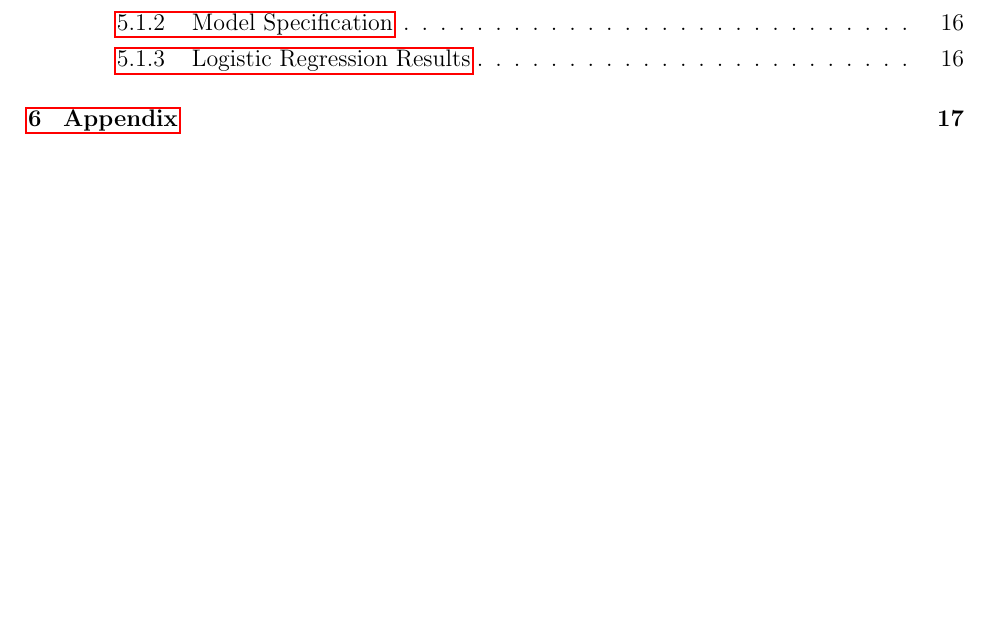
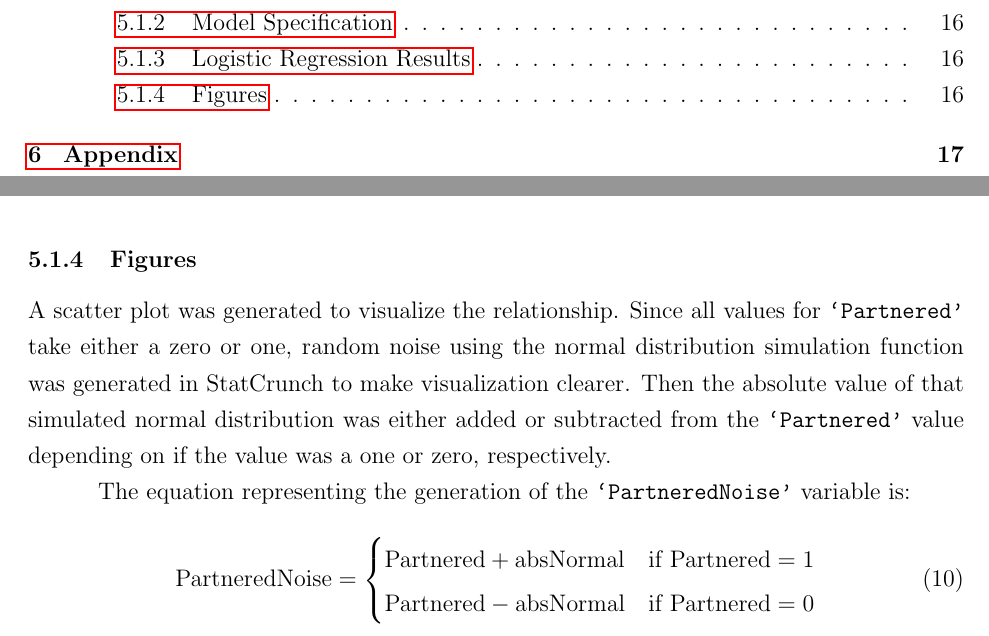
Before and after one commit to matthewacarson/Stat_Crunch_Competition, a LaTeX document (LaTeX_report/final_report.tex): part of page 2 of 26 before the commit and two parts of pages 2 and 19 of 26 after it, the two joined at a grey line, cut so that both start at the same text, the shorter picture padded with empty space. Compiled offline with pdfLaTeX.

Commit message:
Auto commit

```diff
--- a/LaTeX_report/final_report.tex
+++ b/LaTeX_report/final_report.tex
@@ -384,7 +384,20 @@ The logistic regression shows a positive relationship between the number of foll
   \label{tab:logistic_table}
 \end{table}
 
-%ln(\frac{p}{1-p}
+\subsubsection{Figures}
+
+A scatter plot was generated to visualize the relationship. Since all values for \texttt{`Partnered'} take either a zero or one, random noise using the normal distribution simulation function was generated in StatCrunch to make visualization clearer. Then the absolute value of that simulated normal distribution was either added or subtracted from the \texttt{`Partnered'} value depending on if the value was a one or zero, respectively.
+
+The equation representing the generation of the \texttt{`PartneredNoise'} variable is:
+
+\begin{equation}
+\text{PartneredNoise} =
+\begin{cases}
+    \text{Partnered} + \text{absNormal} & \text{if } \text{Partnered} = 1 \\
+    \text{Partnered} - \text{absNormal} & \text{if } \text{Partnered} = 0
+\end{cases}
+\end{equation}
+
 %%%%%%%%%%%%%%%%%%%%%%%%%%
 %%%%%%%%%%%%%%%%%%%%%%%%%%
 %%%%%%%%    Appendix    %%%%%%%%%%%
```
Also changed, not shown: LaTeX_report/final_report.tex (2 more changed lines).
